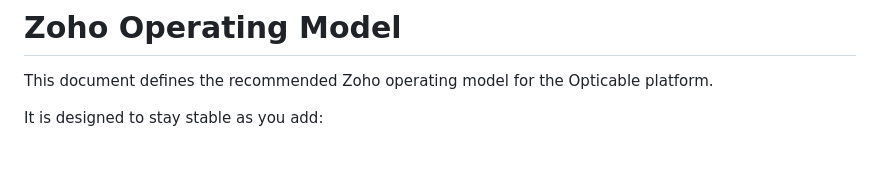
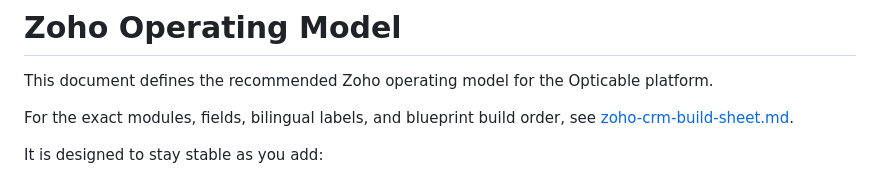
Before and after one commit to yboucher97/Site_And_password_Creator, a Markdown page: docs/zoho-operating-model.md, the part around the change. Drawn GitHub-style; blank space fills up the shorter version.

```diff
--- a/docs/zoho-operating-model.md
+++ b/docs/zoho-operating-model.md
@@ -1,6 +1,8 @@
 # Zoho Operating Model
 
 This document defines the recommended Zoho operating model for the Opticable platform.
+
+For the exact modules, fields, bilingual labels, and blueprint build order, see [zoho-crm-build-sheet.md](./zoho-crm-build-sheet.md).
 
 It is designed to stay stable as you add:
 
```
Also changed, not shown: README.md (+1 -0 lines), docs/zoho-crm-build-sheet.md (added, +518 -0 lines).
